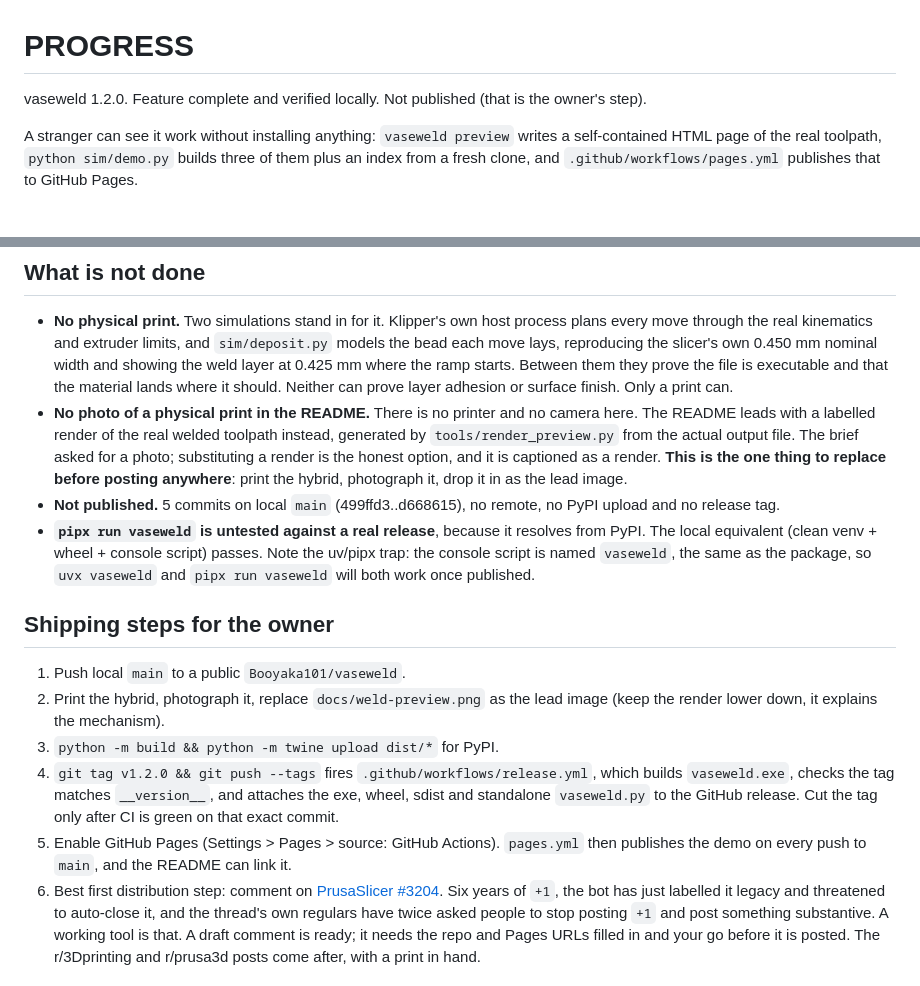
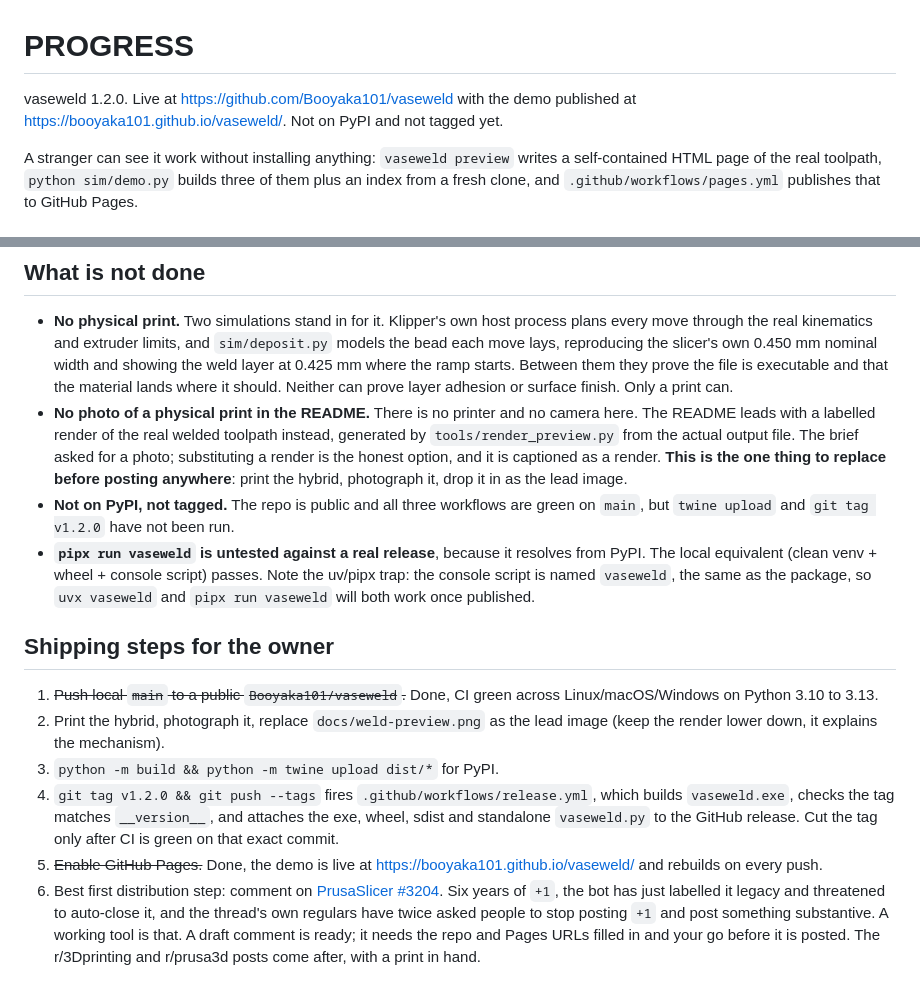
Before and after one commit to Booyaka101/vaseweld, a Markdown page: PROGRESS.md, 2 parts joined by grey strips. Rendered like a GitHub page.

```diff
--- a/PROGRESS.md
+++ b/PROGRESS.md
@@ -1,6 +1,7 @@
 # PROGRESS
 
-vaseweld 1.2.0. Feature complete and verified locally. Not published (that is the owner's step).
+vaseweld 1.2.0. Live at https://github.com/Booyaka101/vaseweld with the demo published at
+https://booyaka101.github.io/vaseweld/. Not on PyPI and not tagged yet.
 
 A stranger can see it work without installing anything: `vaseweld preview` writes a self-contained
 HTML page of the real toolpath, `python sim/demo.py` builds three of them plus an index from a fresh
@@ -80,8 +81,8 @@ green against PrusaSlicer alone.
   `tools/render_preview.py` from the actual output file. The brief asked for a photo; substituting a
   render is the honest option, and it is captioned as a render. **This is the one thing to replace
   before posting anywhere**: print the hybrid, photograph it, drop it in as the lead image.
-- **Not published.** 5 commits on local `main` (499ffd3..d668615), no remote, no PyPI
-  upload and no release tag.
+- **Not on PyPI, not tagged.** The repo is public and all three workflows are green on `main`, but
+  `twine upload` and `git tag v1.2.0` have not been run.
 - **`pipx run vaseweld` is untested against a real release**, because it resolves from PyPI. The
   local equivalent (clean venv + wheel + console script) passes. Note the uv/pipx trap: the console
   script is named `vaseweld`, the same as the package, so `uvx vaseweld` and `pipx run vaseweld`
@@ -89,7 +90,8 @@ green against PrusaSlicer alone.
 
 ## Shipping steps for the owner
 
-1. Push local `main` to a public `Booyaka101/vaseweld`.
+1. ~~Push local `main` to a public `Booyaka101/vaseweld`.~~ Done, CI green across
+   Linux/macOS/Windows on Python 3.10 to 3.13.
 2. Print the hybrid, photograph it, replace `docs/weld-preview.png` as the lead image (keep the
    render lower down, it explains the mechanism).
 3. `python -m build && python -m twine upload dist/*` for PyPI.
@@ -97,8 +99,7 @@ green against PrusaSlicer alone.
    `vaseweld.exe`, checks the tag matches `__version__`, and attaches the exe, wheel, sdist and
    standalone `vaseweld.py` to the GitHub release. Cut the tag only after CI is green on that exact
    commit.
-5. Enable GitHub Pages (Settings > Pages > source: GitHub Actions). `pages.yml` then publishes the
-   demo on every push to `main`, and the README can link it.
+5. ~~Enable GitHub Pages.~~ Done, the demo is live at https://booyaka101.github.io/vaseweld/ and rebuilds on every push.
 6. Best first distribution step: comment on
    [PrusaSlicer #3204](https://github.com/prusa3d/PrusaSlicer/issues/3204). Six years of `+1`, the
    bot has just labelled it legacy and threatened to auto-close it, and the thread's own regulars
```
Also changed, not shown: README.md (+5 -2 lines).
